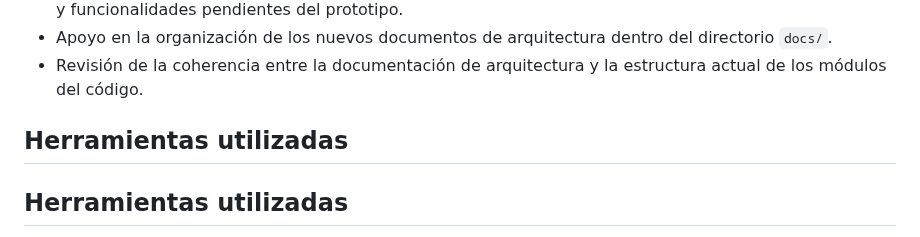
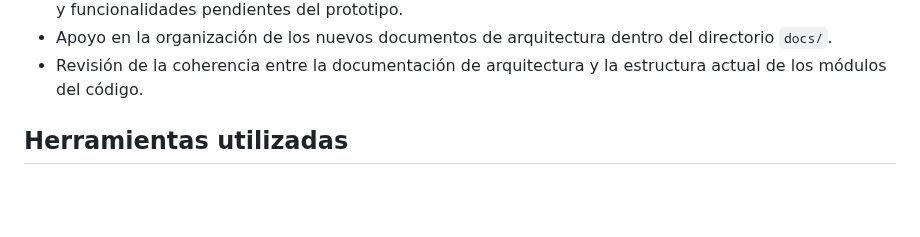
Before and after one commit to ISCOUTB/AS_202620_AudioShare, a Markdown page: docs/ia.md, the part around the change. Rendered like a GitHub page; blank space fills up the shorter version.

Commit message:
Fix duplicate header in ia.md
Removed duplicate section header for 'Herramientas utilizadas'.

```diff
--- a/docs/ia.md
+++ b/docs/ia.md
@@ -57,8 +57,6 @@ ha sido utilizada como apoyo en las siguientes actividades:
   dentro del directorio `docs/`.
 * Revisión de la coherencia entre la documentación de arquitectura y la
   estructura actual de los módulos del código.
-
-## Herramientas utilizadas
 
 ## Herramientas utilizadas
 
```
